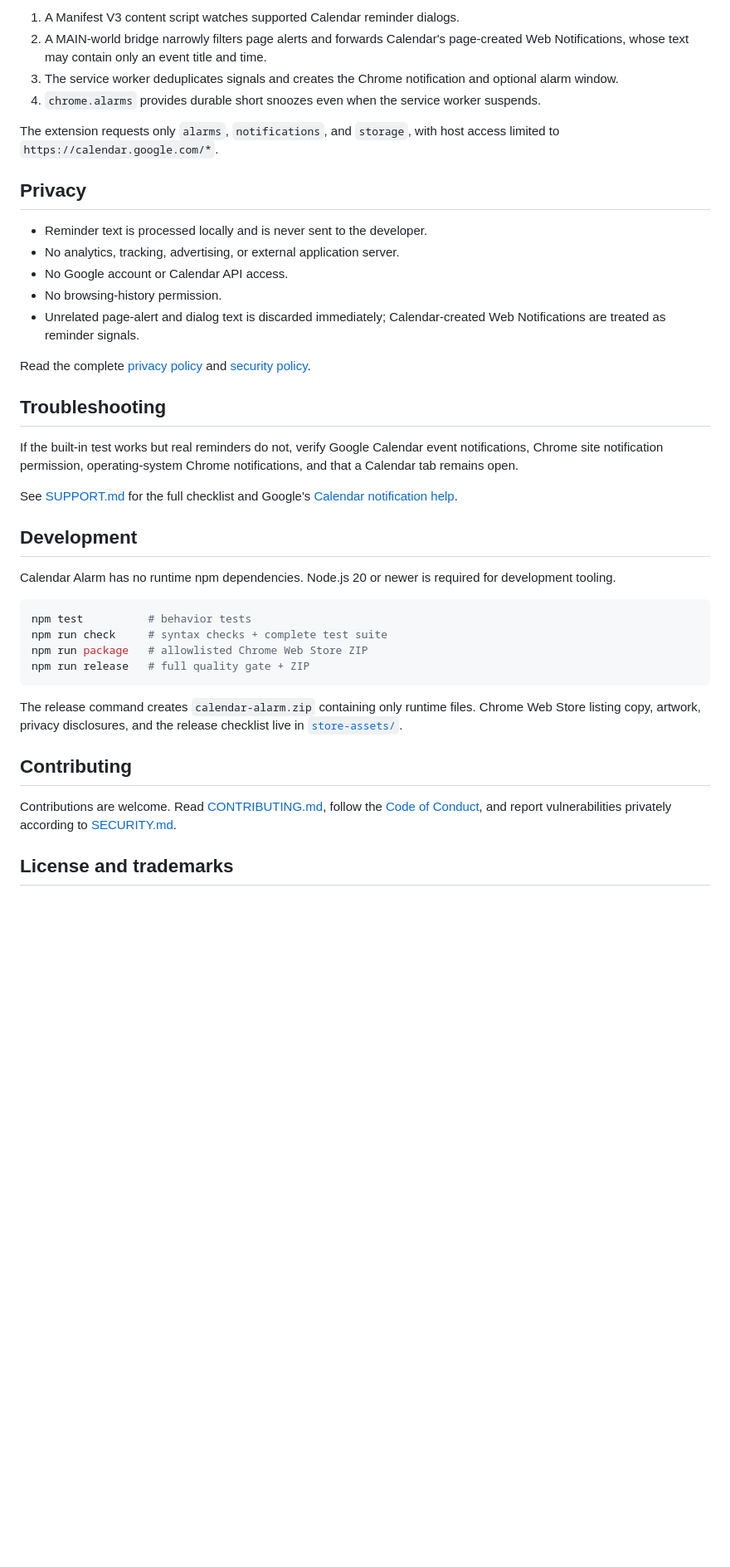
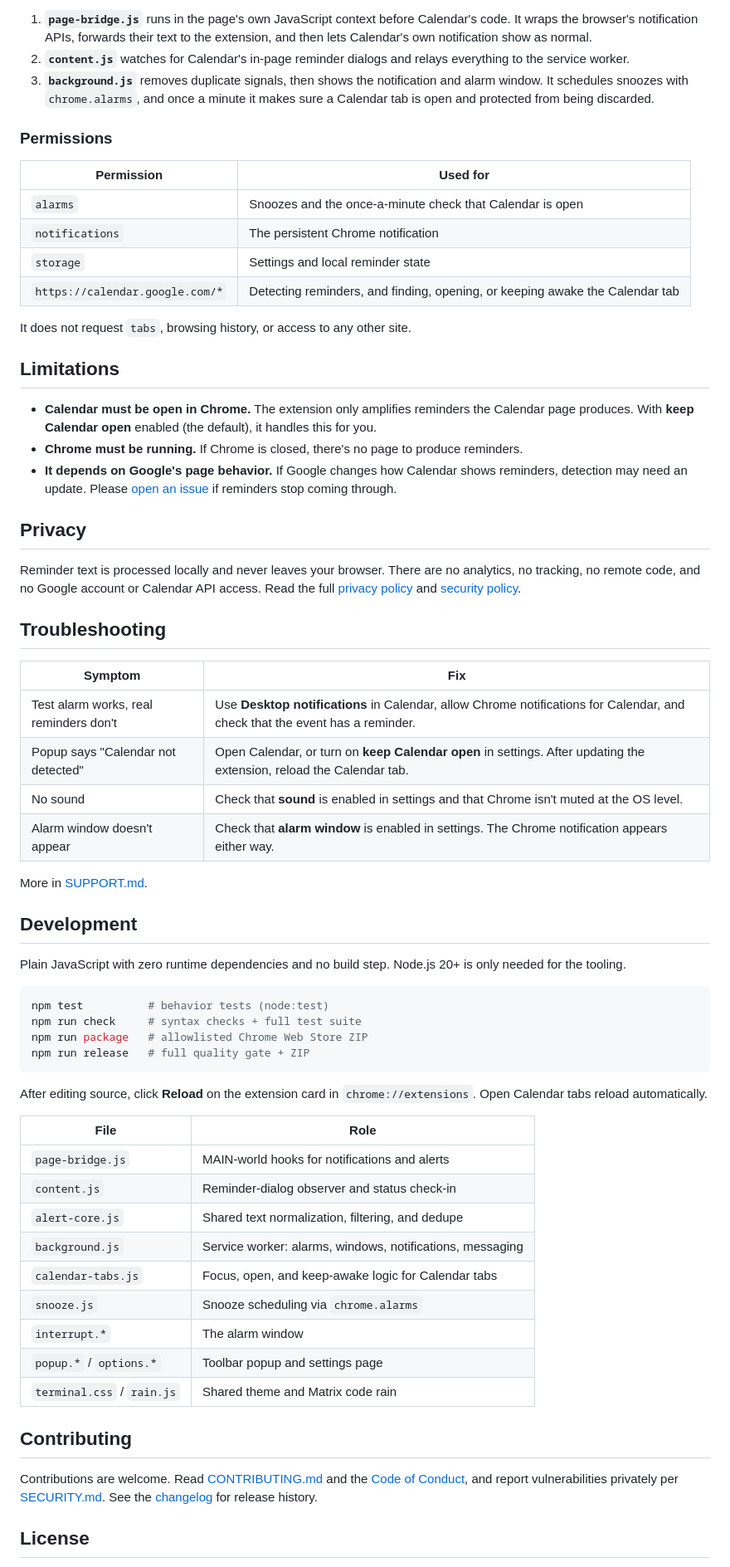
Before and after one commit to djedi/gcal-meeting-alerter, a Markdown page: README.md, the part around one of its changes. Shown at 83% size. Drawn GitHub-style; blank space fills up the shorter version.

````diff
--- a/README.md
+++ b/README.md
@@ -44,43 +87,68 @@ Calendar Alarm uses layered, local-only detection:
 
-1. A Manifest V3 content script watches supported Calendar reminder dialogs.
-2. A MAIN-world bridge narrowly filters page alerts and forwards Calendar's page-created Web Notifications, whose text may contain only an event title and time.
-3. The service worker deduplicates signals and creates the Chrome notification and optional alarm window.
-4. `chrome.alarms` provides durable short snoozes even when the service worker suspends.
+1. **`page-bridge.js`** runs in the page's own JavaScript context before Calendar's code. It wraps the browser's notification APIs, forwards their text to the extension, and then lets Calendar's own notification show as normal.
+2. **`content.js`** watches for Calendar's in-page reminder dialogs and relays everything to the service worker.
+3. **`background.js`** removes duplicate signals, then shows the notification and alarm window. It schedules snoozes with `chrome.alarms`, and once a minute it makes sure a Calendar tab is open and protected from being discarded.
 
-The extension requests only `alarms`, `notifications`, and `storage`, with host access limited to `https://calendar.google.com/*`.
+### Permissions
+
+| Permission | Used for |
+| --- | --- |
+| `alarms` | Snoozes and the once-a-minute check that Calendar is open |
+| `notifications` | The persistent Chrome notification |
+| `storage` | Settings and local reminder state |
+| `https://calendar.google.com/*` | Detecting reminders, and finding, opening, or keeping awake the Calendar tab |
+
+It does not request `tabs`, browsing history, or access to any other site.
+
+## Limitations
+
+- **Calendar must be open in Chrome.** The extension only amplifies reminders the Calendar page produces. With **keep Calendar open** enabled (the default), it handles this for you.
+- **Chrome must be running.** If Chrome is closed, there's no page to produce reminders.
+- **It depends on Google's page behavior.** If Google changes how Calendar shows reminders, detection may need an update. Please [open an issue](https://github.com/djedi/gcal-meeting-alerter/issues/new/choose) if reminders stop coming through.
 
 ## Privacy
 
-- Reminder text is processed locally and is never sent to the developer.
-- No analytics, tracking, advertising, or external application server.
-- No Google account or Calendar API access.
-- No browsing-history permission.
-- Unrelated page-alert and dialog text is discarded immediately; Calendar-created Web Notifications are treated as reminder signals.
-
-Read the complete [privacy policy](PRIVACY.md) and [security policy](SECURITY.md).
+Reminder text is processed locally and never leaves your browser. There are no analytics, no tracking, no remote code, and no Google account or Calendar API access. Read the full [privacy policy](PRIVACY.md) and [security policy](SECURITY.md).
 
 ## Troubleshooting
 
-If the built-in test works but real reminders do not, verify Google Calendar event notifications, Chrome site notification permission, operating-system Chrome notifications, and that a Calendar tab remains open.
+| Symptom | Fix |
+| --- | --- |
+| Test alarm works, real reminders don't | Use **Desktop notifications** in Calendar, allow Chrome notifications for Calendar, and check that the event has a reminder. |
+| Popup says "Calendar not detected" | Open Calendar, or turn on **keep Calendar open** in settings. After updating the extension, reload the Calendar tab. |
+| No sound | Check that **sound** is enabled in settings and that Chrome isn't muted at the OS level. |
+| Alarm window doesn't appear | Check that **alarm window** is enabled in settings. The Chrome notification appears either way. |
 
-See [SUPPORT.md](SUPPORT.md) for the full checklist and Google's [Calendar notification help](https://support.google.com/calendar/answer/37242).
+More in [SUPPORT.md](SUPPORT.md).
 
 ## Development
 
-Calendar Alarm has no runtime npm dependencies. Node.js 20 or newer is required for development tooling.
+Plain JavaScript with zero runtime dependencies and no build step. Node.js 20+ is only needed for the tooling.
 
 ```sh
-npm test          # behavior tests
-npm run check     # syntax checks + complete test suite
+npm test          # behavior tests (node:test)
+npm run check     # syntax checks + full test suite
 npm run package   # allowlisted Chrome Web Store ZIP
 npm run release   # full quality gate + ZIP
 ```
 
-The release command creates `calendar-alarm.zip` containing only runtime files. Chrome Web Store listing copy, artwork, privacy disclosures, and the release checklist live in [`store-assets/`](store-assets/).
+After editing source, click **Reload** on the extension card in `chrome://extensions`. Open Calendar tabs reload automatically.
+
+| File | Role |
+| --- | --- |
+| `page-bridge.js` | MAIN-world hooks for notifications and alerts |
+| `content.js` | Reminder-dialog observer and status check-in |
+| `alert-core.js` | Shared text normalization, filtering, and dedupe |
+| `background.js` | Service worker: alarms, windows, notifications, messaging |
+| `calendar-tabs.js` | Focus, open, and keep-awake logic for Calendar tabs |
+| `snooze.js` | Snooze scheduling via `chrome.alarms` |
+| `interrupt.*` | The alarm window |
+| `popup.*` / `options.*` | Toolbar popup and settings page |
+| `terminal.css` / `rain.js` | Shared theme and Matrix code rain |
 
 ## Contributing
 
-Contributions are welcome. Read [CONTRIBUTING.md](CONTRIBUTING.md), follow the [Code of Conduct](CODE_OF_CONDUCT.md), and report vulnerabilities privately according to [SECURITY.md](SECURITY.md).
+Contributions are welcome. Read [CONTRIBUTING.md](CONTRIBUTING.md) and the [Code of Conduct](CODE_OF_CONDUCT.md), and report vulnerabilities privately per [SECURITY.md](SECURITY.md). See the [changelog](CHANGELOG.md) for release history.
 
-## License and trademarks
+## License
 
````
Also changed, not shown: other parts of README.md (+71 -28 lines), docs/screenshots/alarm-window.png (added), docs/screenshots/icon.png (added), docs/screenshots/popup.png (added), docs/screenshots/settings.png (added).
